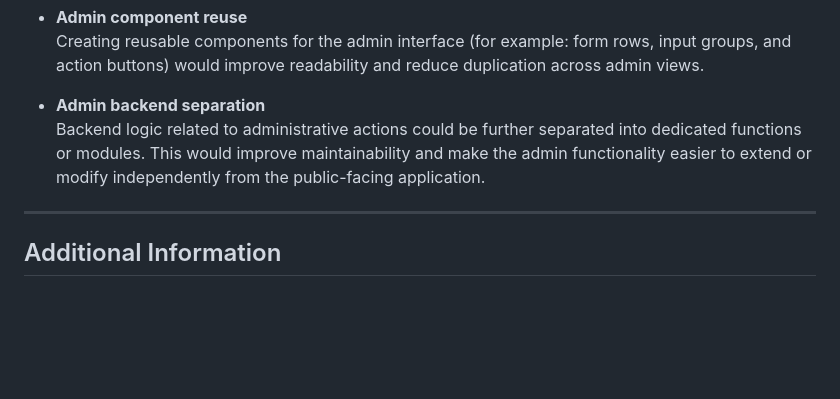
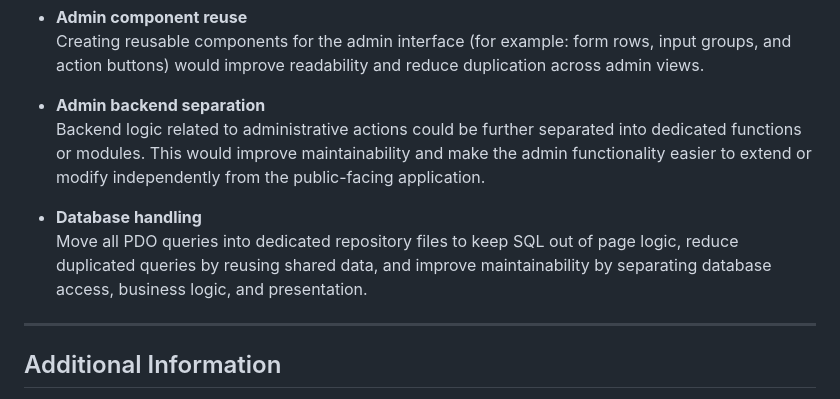
Before and after one commit to LKotlinska/yrgopelag_2025, a Markdown page: README.md, the part around the change. GitHub-like rendering; blank space fills up the shorter version.

Commit message:
Add example improvement for databases

```diff
--- a/README.md
+++ b/README.md
@@ -101,6 +101,9 @@ Given additional development time, the following improvements would be implement
 - **Admin backend separation**
   Backend logic related to administrative actions could be further separated into dedicated functions or modules. This would improve maintainability and make the admin functionality easier to extend or modify independently from the public-facing application.
 
+- **Database handling**
+  Move all PDO queries into dedicated repository files to keep SQL out of page logic, reduce duplicated queries by reusing shared data, and improve maintainability by separating database access, business logic, and presentation.
+
 ---
 
 ## Additional Information
```
